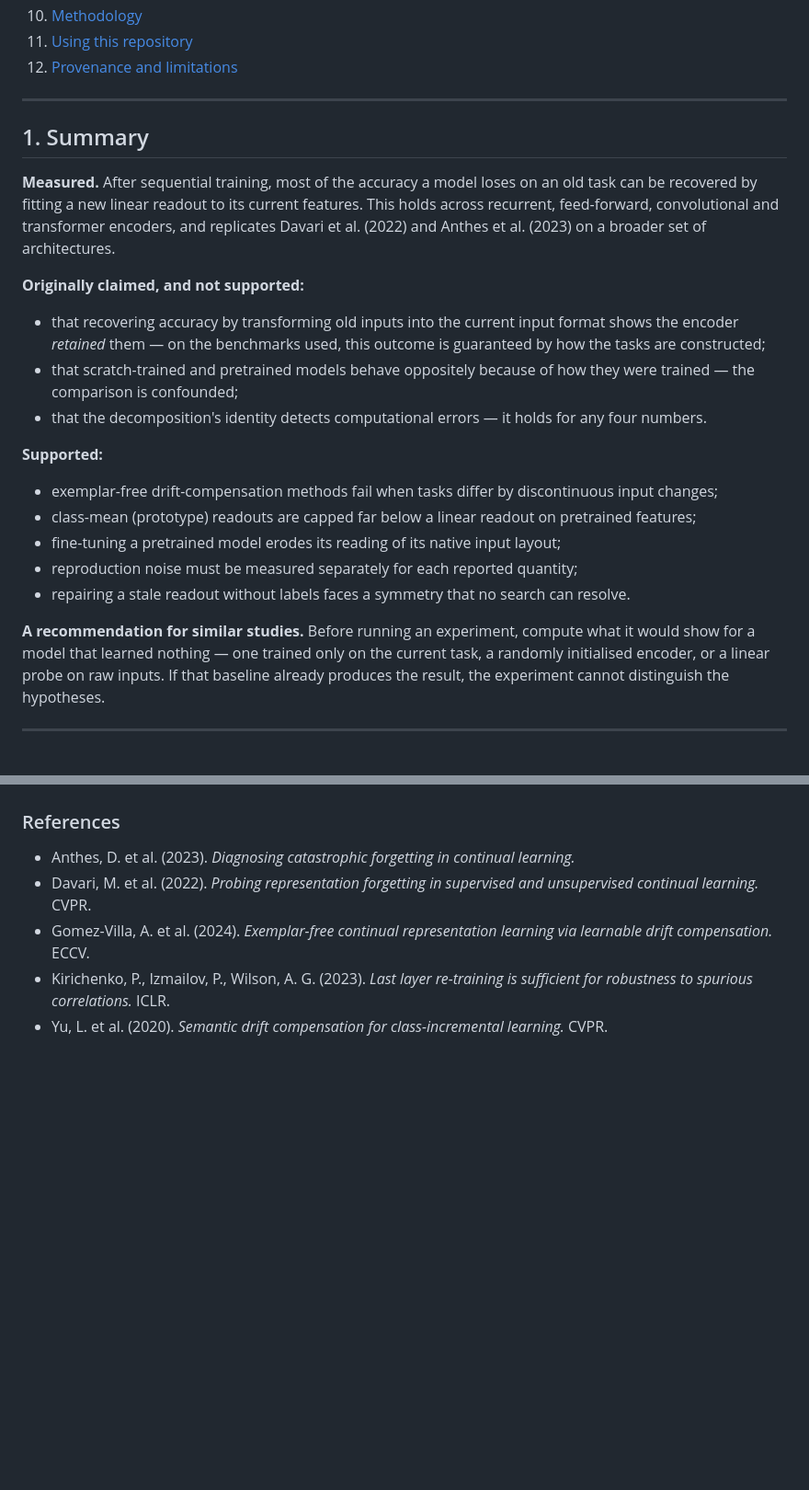
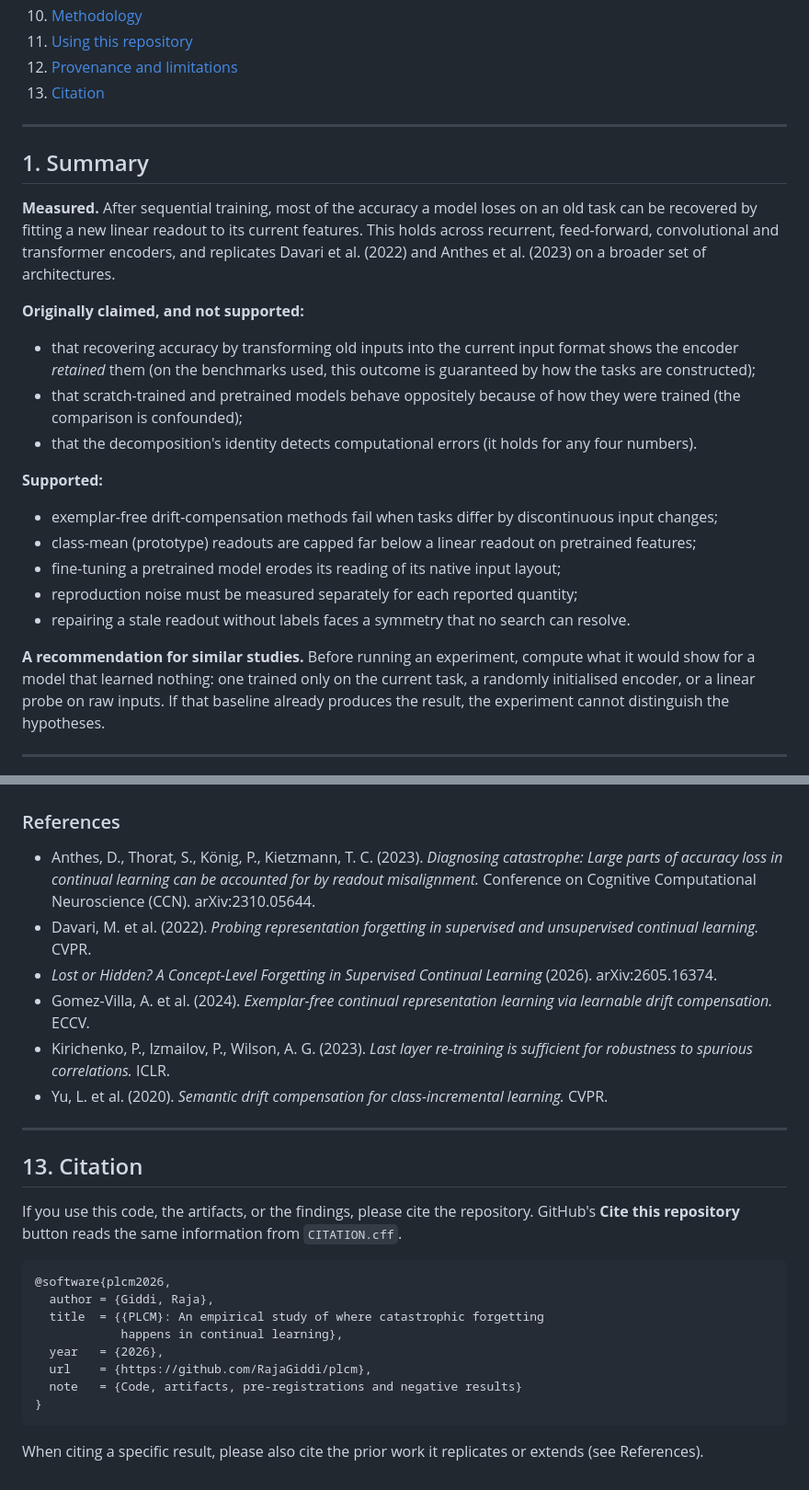
Before and after one commit to RajaGiddi/plcm, a Markdown page: README.md, 2 parts joined by grey strips. Shown at 92% size. Drawn GitHub-style; blank space fills up the shorter version.

````diff
--- a/README.md
+++ b/README.md
@@ -28,6 +28,7 @@ under external review and which did not.
 10. [Methodology](#10-methodology)
 11. [Using this repository](#11-using-this-repository)
 12. [Provenance and limitations](#12-provenance-and-limitations)
+13. [Citation](#13-citation)
 
 ---
 
@@ -42,12 +43,12 @@ transformer encoders, and replicates Davari et al. (2022) and Anthes et al.
 **Originally claimed, and not supported:**
 
 - that recovering accuracy by transforming old inputs into the current input
-  format shows the encoder *retained* them — on the benchmarks used, this
-  outcome is guaranteed by how the tasks are constructed;
+  format shows the encoder *retained* them (on the benchmarks used, this
+  outcome is guaranteed by how the tasks are constructed);
 - that scratch-trained and pretrained models behave oppositely because of how
-  they were trained — the comparison is confounded;
-- that the decomposition's identity detects computational errors — it holds
-  for any four numbers.
+  they were trained (the comparison is confounded);
+- that the decomposition's identity detects computational errors (it holds
+  for any four numbers).
 
 **Supported:**
 
@@ -61,7 +62,7 @@ transformer encoders, and replicates Davari et al. (2022) and Anthes et al.
   can resolve.
 
 **A recommendation for similar studies.** Before running an experiment, compute
-what it would show for a model that learned nothing — one trained only on the
+what it would show for a model that learned nothing: one trained only on the
 current task, a randomly initialised encoder, or a linear probe on raw inputs.
 If that baseline already produces the result, the experiment cannot
 distinguish the hypotheses.
@@ -473,8 +479,31 @@ built on ARM differs from the one used in the reported runs.
 
 ### References
 
-- Anthes, D. et al. (2023). *Diagnosing catastrophic forgetting in continual learning.*
+- Anthes, D., Thorat, S., König, P., Kietzmann, T. C. (2023). *Diagnosing catastrophe: Large parts of accuracy loss in continual learning can be accounted for by readout misalignment.* Conference on Cognitive Computational Neuroscience (CCN). arXiv:2310.05644.
 - Davari, M. et al. (2022). *Probing representation forgetting in supervised and unsupervised continual learning.* CVPR.
+- *Lost or Hidden? A Concept-Level Forgetting in Supervised Continual Learning* (2026). arXiv:2605.16374.
 - Gomez-Villa, A. et al. (2024). *Exemplar-free continual representation learning via learnable drift compensation.* ECCV.
 - Kirichenko, P., Izmailov, P., Wilson, A. G. (2023). *Last layer re-training is sufficient for robustness to spurious correlations.* ICLR.
 - Yu, L. et al. (2020). *Semantic drift compensation for class-incremental learning.* CVPR.
+
+---
+
+## 13. Citation
+
+If you use this code, the artifacts, or the findings, please cite the
+repository. GitHub's **Cite this repository** button reads the same
+information from `CITATION.cff`.
+
+```bibtex
+@software{plcm2026,
+  author = {Giddi, Raja},
+  title  = {{PLCM}: An empirical study of where catastrophic forgetting
+            happens in continual learning},
+  year   = {2026},
+  url    = {https://github.com/RajaGiddi/plcm},
+  note   = {Code, artifacts, pre-registrations and negative results}
+}
+```
+
+When citing a specific result, please also cite the prior work it replicates
+or extends (see References).
````
Also changed, not shown: other parts of README.md (+33 -28 lines).
